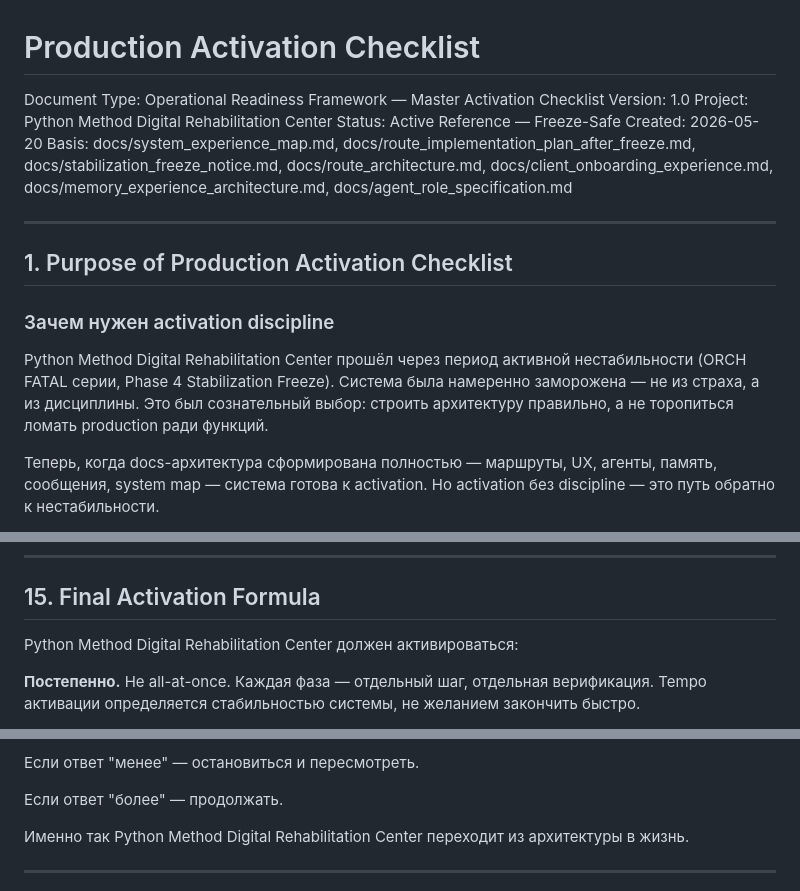
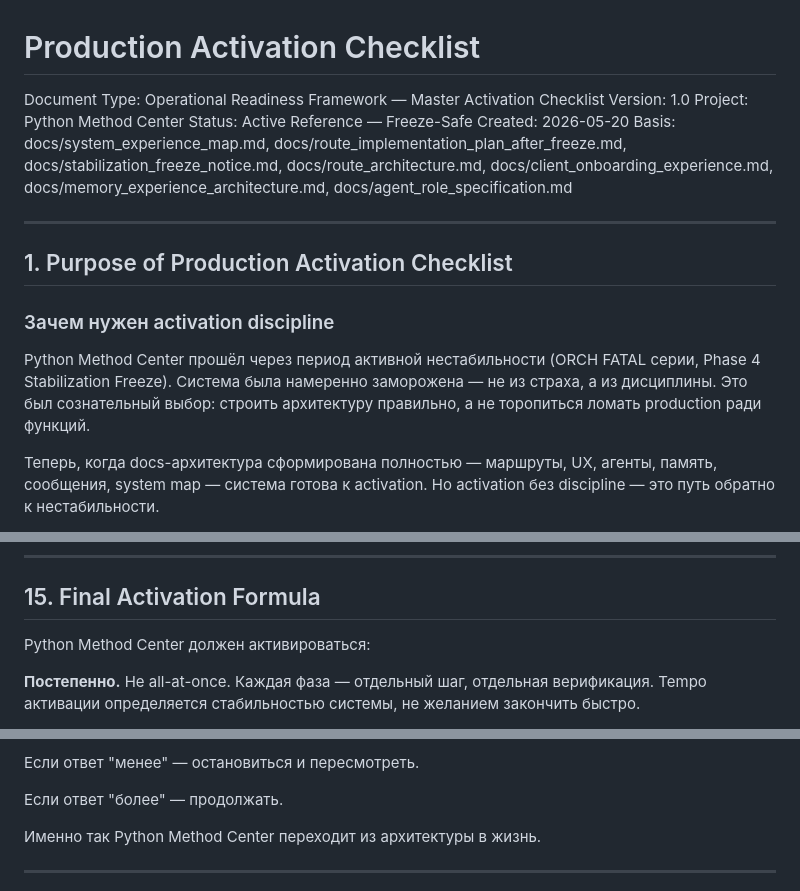
Before and after one commit to pythonsmethod/python-method-center, a Markdown page: docs/production_activation_checklist.md, 3 parts joined by grey strips. Drawn GitHub-style.

Commit message:
legal: rename Digital Rehabilitation Center to Python Method Center in production_activation_checklist [CLEANUP-3]
Updated project name from 'Python Method Digital Rehabilitation Center' to 'Python Method Center' throughout the document.

```diff
--- a/docs/production_activation_checklist.md
+++ b/docs/production_activation_checklist.md
@@ -2,7 +2,7 @@
 
 Document Type: Operational Readiness Framework — Master Activation Checklist
 Version: 1.0
-Project: Python Method Digital Rehabilitation Center
+Project: Python Method Center
 Status: Active Reference — Freeze-Safe
 Created: 2026-05-20
 Basis: docs/system_experience_map.md, docs/route_implementation_plan_after_freeze.md, docs/stabilization_freeze_notice.md, docs/route_architecture.md, docs/client_onboarding_experience.md, docs/memory_experience_architecture.md, docs/agent_role_specification.md
@@ -13,7 +13,7 @@ Basis: docs/system_experience_map.md, docs/route_implementation_plan_after_freez
 
 ### Зачем нужен activation discipline
 
-Python Method Digital Rehabilitation Center прошёл через период активной нестабильности (ORCH FATAL серии, Phase 4 Stabilization Freeze). Система была намеренно заморожена — не из страха, а из дисциплины. Это был сознательный выбор: строить архитектуру правильно, а не торопиться ломать production ради функций.
+Python Method Center прошёл через период активной нестабильности (ORCH FATAL серии, Phase 4 Stabilization Freeze). Система была намеренно заморожена — не из страха, а из дисциплины. Это был сознательный выбор: строить архитектуру правильно, а не торопиться ломать production ради функций.
 
 Теперь, когда docs-архитектура сформирована полностью — маршруты, UX, агенты, память, сообщения, system map — система готова к activation. Но activation без discipline — это путь обратно к нестабильности.
 
@@ -680,7 +680,7 @@ Rollback — это не провал. Это дисциплина. Лучше
 
 ## 15. Final Activation Formula
 
-Python Method Digital Rehabilitation Center должен активироваться:
+Python Method Center должен активироваться:
 
 **Постепенно.** Не all-at-once. Каждая фаза — отдельный шаг, отдельная верификация. Tempo активации определяется стабильностью системы, не желанием закончить быстро.
 
@@ -696,7 +696,7 @@ Python Method Digital Rehabilitation Center должен активироват
 
 Если ответ "более" — продолжать.
 
-Именно так Python Method Digital Rehabilitation Center переходит из архитектуры в жизнь.
+Именно так Python Method Center переходит из архитектуры в жизнь.
 
 ---
 
```
